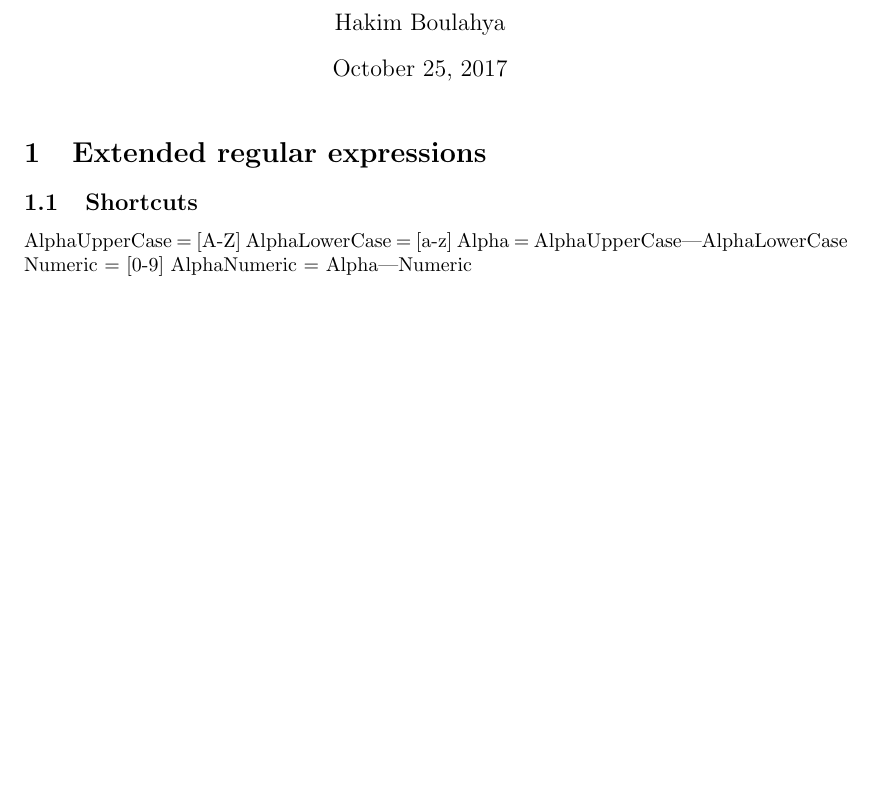
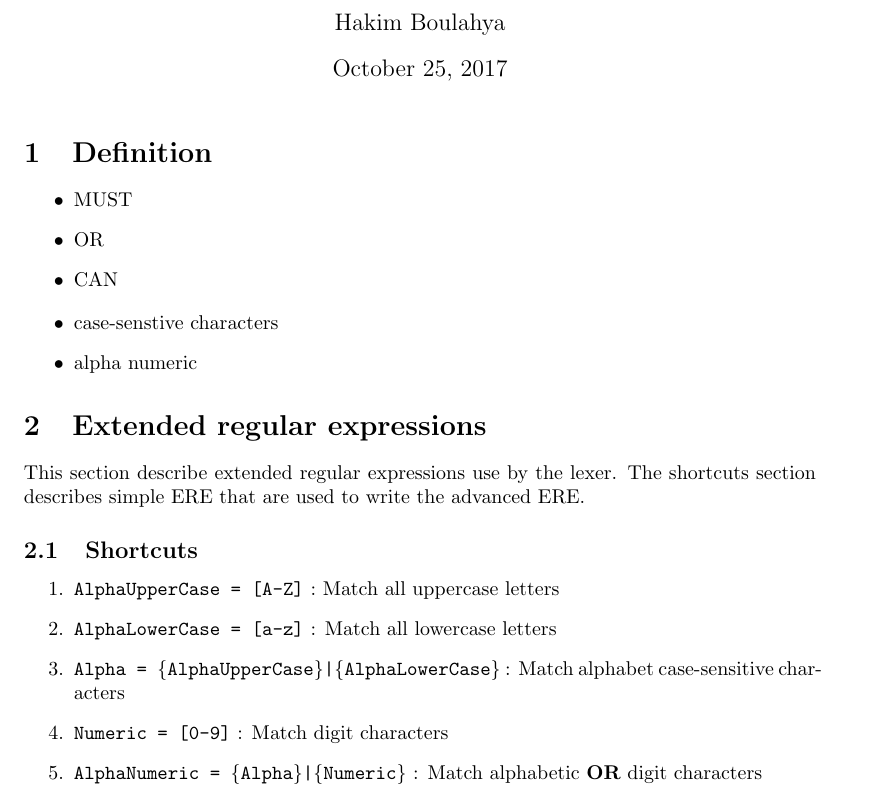
Before and after one commit to hqwisen/imp-compilo, a LaTeX document (doc/REPORT.tex): part of the page before the commit and part of page 1 of 2 after it, cut so that both start at the same text, the shorter picture padded with empty space. Compiled offline with pdfLaTeX.

Commit message:
Report: ERE

```diff
--- a/doc/REPORT.tex
+++ b/doc/REPORT.tex
@@ -14,14 +14,33 @@
 \begin{document}
 \maketitle
 
+\section{Definition}
+\begin{itemize}
+    \item MUST
+    \item OR
+    \item CAN
+\end{itemize}
+
+\begin{itemize}
+    \item case-senstive characters
+    \item alpha numeric
+\end{itemize}
+
 \section{Extended regular expressions}
+This section describe extended regular expressions use by the lexer.
+The shortcuts section describes simple ERE that are used to write
+the advanced ERE.
 \subsection{Shortcuts}
 
-AlphaUpperCase = [A-Z]
-AlphaLowerCase = [a-z]
-Alpha          = {AlphaUpperCase}|{AlphaLowerCase}
-Numeric        = [0-9]
-AlphaNumeric   = {Alpha}|{Numeric}
+\begin{enumerate}
+    \item \texttt{AlphaUpperCase = [A-Z]} : Match all uppercase letters
+    \item \texttt{AlphaLowerCase = [a-z]} : Match all lowercase letters
+    \item \texttt{Alpha = \{AlphaUpperCase\}|\{AlphaLowerCase\}} :
+    Match alphabet case-sensitive characters
+    \item \texttt{Numeric = [0-9]} : Match digit characters
+    \item \texttt{AlphaNumeric = \{Alpha\}|\{Numeric\}} :
+    Match alphabetic \textbf{OR} digit characters
+\end{enumerate}
 
 \subsection{Advanced}
 
```
Also changed, not shown: doc/REPORT.pdf, doc/REPORT.tex (18 more changed lines), 1 other file.
